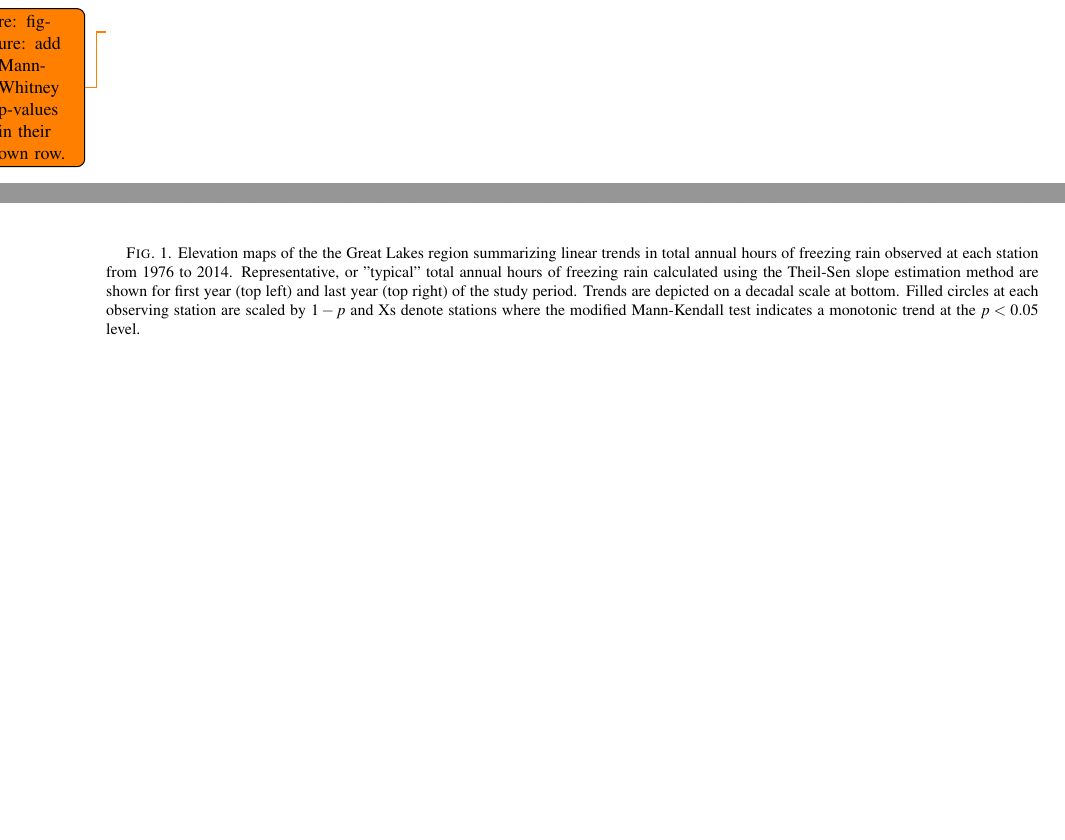
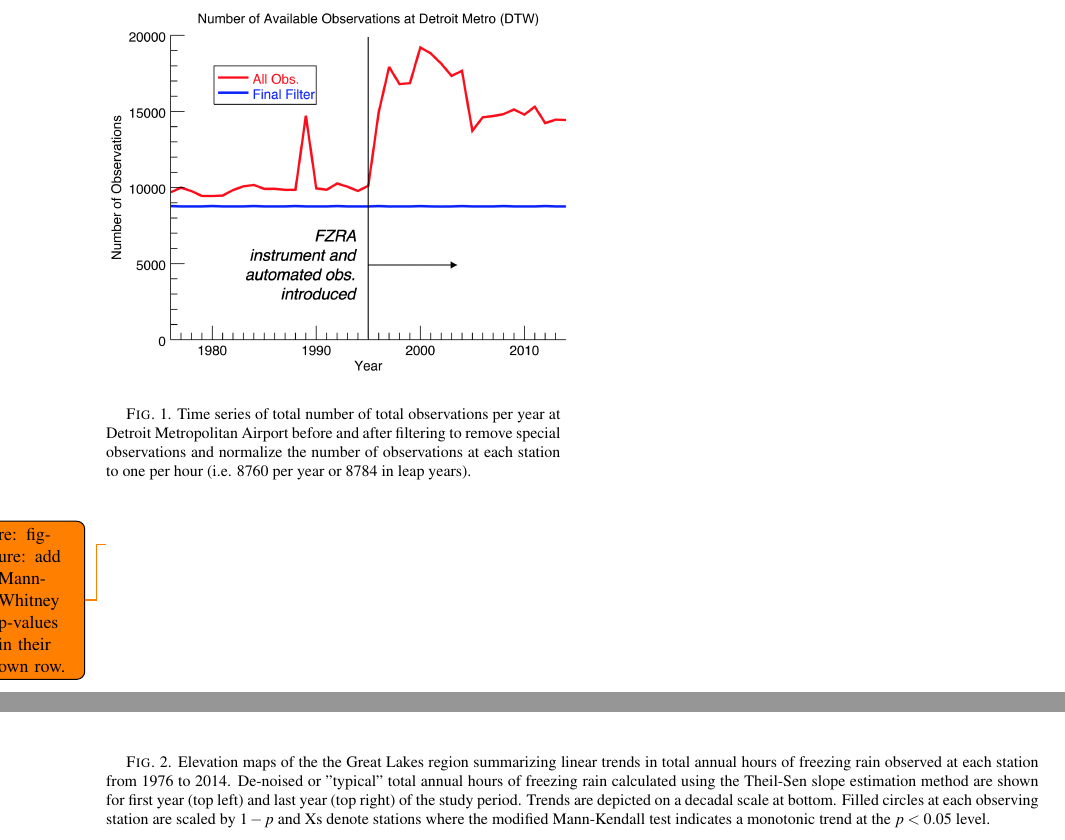
Before and after one commit to mattirish/freezing_rain_trends_paper, a LaTeX document (amspaper.tex): two parts of pages 13 and 14 of 17, joined at a grey line, cut at the place of the change, the shorter picture padded with empty space. Compiled offline with pdfLaTeX.

Commit message:
Update plots

```diff
--- a/amspaper.tex
+++ b/amspaper.tex
@@ -453,10 +454,16 @@ Cluster & Description                 & Similar to Rauber patterns & No. of even
 \end{table*}
 
 
+\begin{figure}
+\centering
+\includegraphics[width=0.5\textwidth]{Filtering_Plot.png}
+\caption{\label{fig:trendmap}Time series of total number of total observations per year at Detroit Metropolitan Airport before and after filtering to remove special observations and normalize the number of observations at each station to one per hour (i.e. 8760 per year or 8784 in leap years).}
+\end{figure}
+
 \begin{figure*}
 \centering
-\includegraphics[width=1.0\textwidth]{FZRA_trend_maps_v2.png}
-\caption{\label{fig:trendmap}Elevation maps of the the Great Lakes region summarizing linear trends in total annual hours of freezing rain observed at each station from 1976 to 2014. Representative, or "typical" total annual hours of freezing rain calculated using the Theil-Sen slope estimation method are shown for first year (top left) and last year (top right) of the study period. Trends are depicted on a decadal scale at bottom. Filled circles at each observing station are scaled by $1 - p$ and Xs denote stations where the modified Mann-Kendall test indicates a monotonic trend at the $p<0.05$ level.}
+\includegraphics[width=1.0\textwidth]{FZRA_Trend_Maps.png}
+\caption{\label{fig:trendmap}Elevation maps of the the Great Lakes region summarizing linear trends in total annual hours of freezing rain observed at each station from 1976 to 2014. De-noised or "typical" total annual hours of freezing rain calculated using the Theil-Sen slope estimation method are shown for first year (top left) and last year (top right) of the study period. Trends are depicted on a decadal scale at bottom. Filled circles at each observing station are scaled by $1 - p$ and Xs denote stations where the modified Mann-Kendall test indicates a monotonic trend at the $p<0.05$ level.}
 \end{figure*}
 
 \begin{figure*}
```
Also changed, not shown: FZRA_Trend_Maps.png (renamed from FZRA_trend_maps_v2.png), FZRA_trend_maps.png (deleted), Filtering_Plot.png (added), Seasonal.PNG (deleted), Seasonal_new.png (deleted), Seasons_Boxplot.png (added), amspaper.tex (5 more changed lines).
